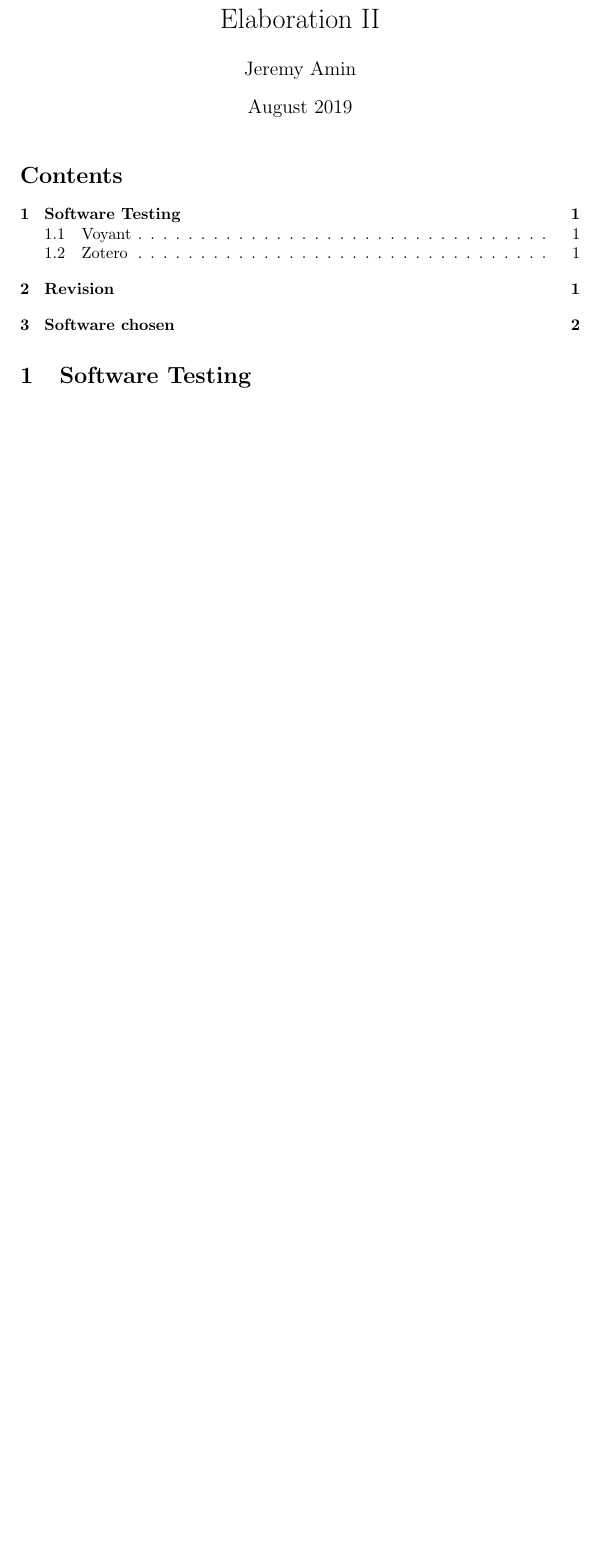
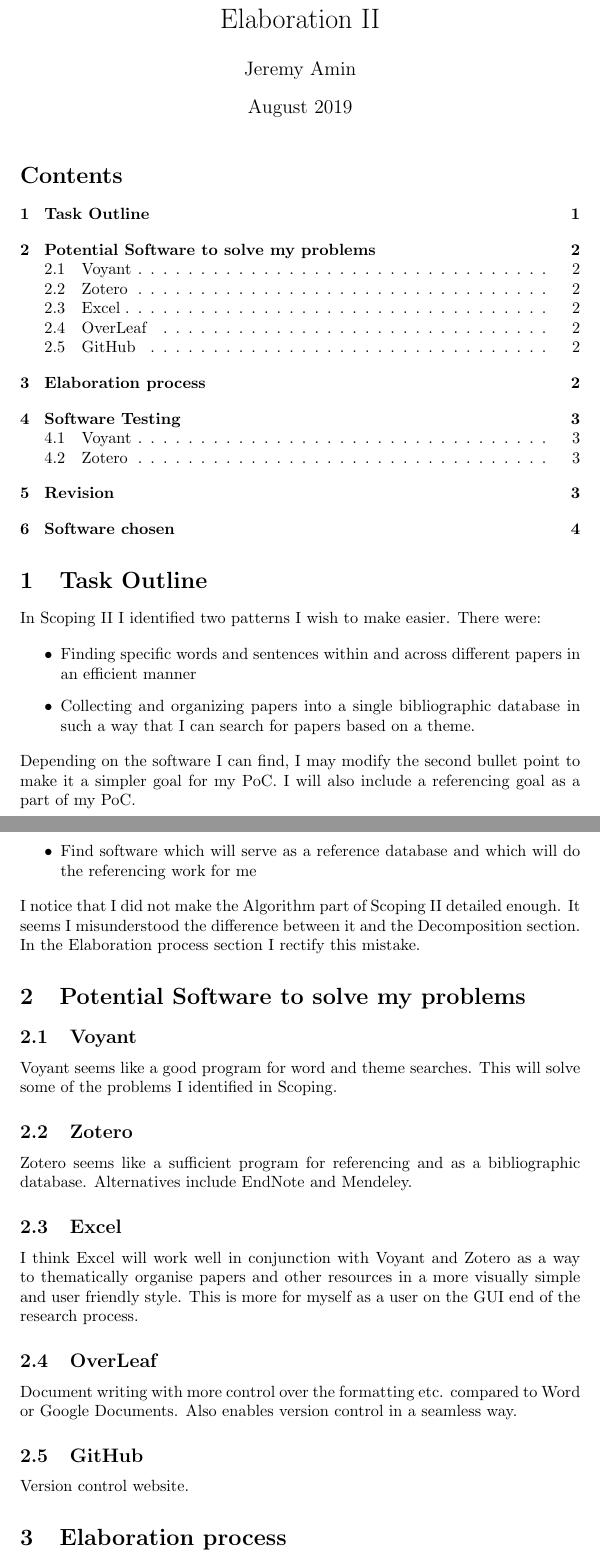
Before and after one commit to MQ-FOAR705/Elaboration-II, a LaTeX document (main.tex): part of page 1 of 2 before the commit and two parts of pages 1 and 2 of 4 after it, the two joined at a grey line, cut so that both start at the same text, the shorter picture padded with empty space. Compiled offline with pdfLaTeX.

Commit message:
Final Elaboration I & II

```diff
--- a/main.tex
+++ b/main.tex
@@ -12,3 +12,48 @@
 
 \tableofcontents
 
+\section{Task Outline}
+
+\noindent
+In Scoping II I identified two patterns I wish to make easier. There were:
+
+\begin{itemize}
+    \item Finding specific words and sentences within and across different papers in an efficient manner
+    \item Collecting and organizing papers into a single bibliographic database in such a way that I can search for papers based on a theme.
+
+\end{itemize}
+
+\noindent
+Depending on the software I can find, I may modify the second bullet point to make it a simpler goal for my PoC. I will also include a referencing goal as a part of my PoC.
+
+\begin{itemize}
+    \item Find software which will serve as a reference database and which will do the referencing work for me
+\end{itemize}
+
+
+\noindent
+I notice that I did not make the Algorithm part of Scoping II detailed enough. It seems I misunderstood the difference between it and the Decomposition section. In the Elaboration process section I rectify this mistake.
+
+
+\section{Potential Software to solve my problems}
+
+\subsection{Voyant}
+
+Voyant seems like a good program for word and theme searches. This will solve some of the problems I identified in Scoping.
+
+\subsection{Zotero}
+Zotero seems like a sufficient program for referencing and as a bibliographic database. Alternatives include EndNote and Mendeley.
+
+\subsection{Excel}
+
+I think Excel will work well in conjunction with Voyant and Zotero as a way to thematically organise papers and other resources in a more visually simple and user friendly style. This is more for myself as a user on the GUI end of the research process.
+
+\subsection{OverLeaf}
+
+Document writing with more control over the formatting etc. compared to Word or Google Documents. Also enables version control in a seamless way.
+
+\subsection{GitHub}
+
+Version control website.
+
+\section{Elaboration process}
```
Also changed, not shown: main.tex (12 more changed lines).
